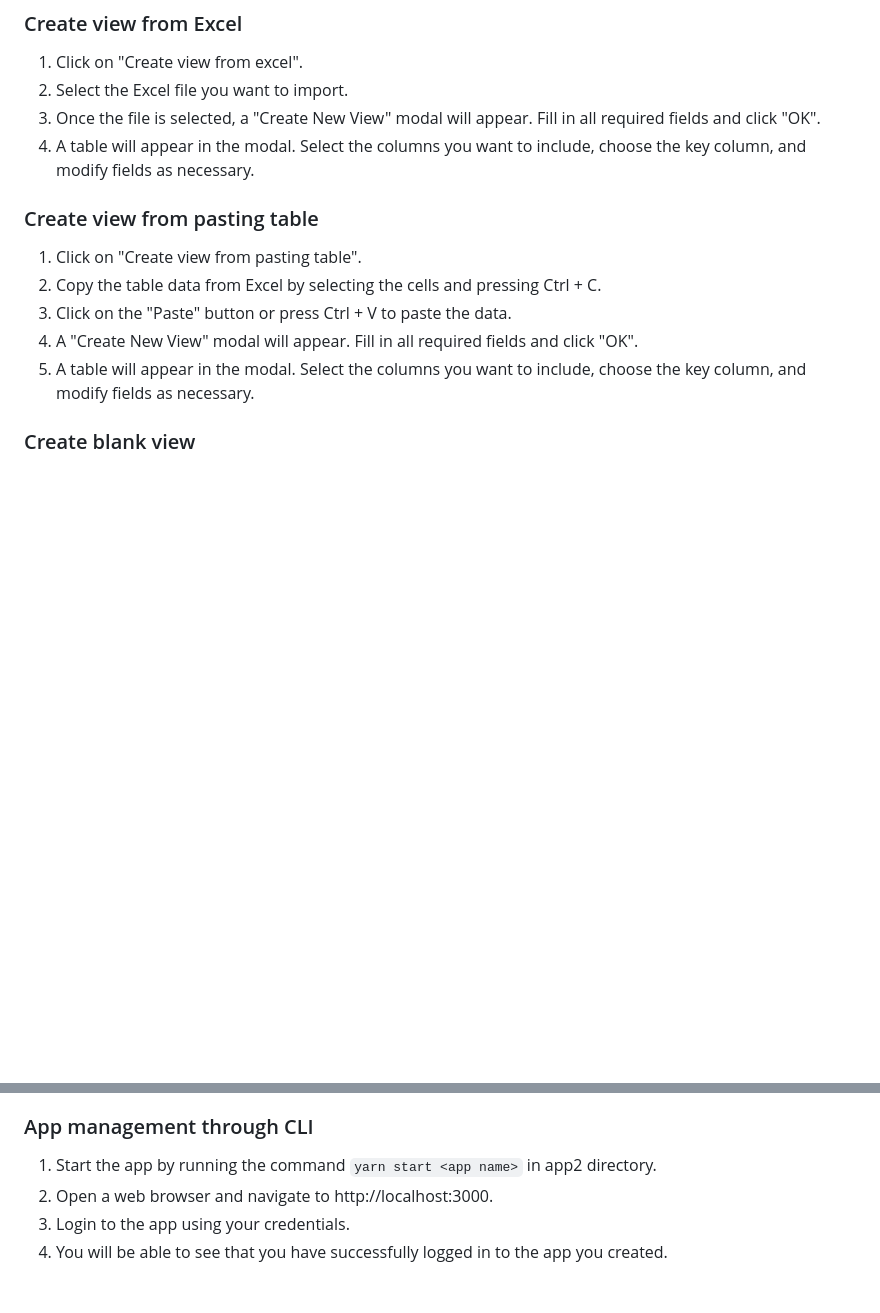
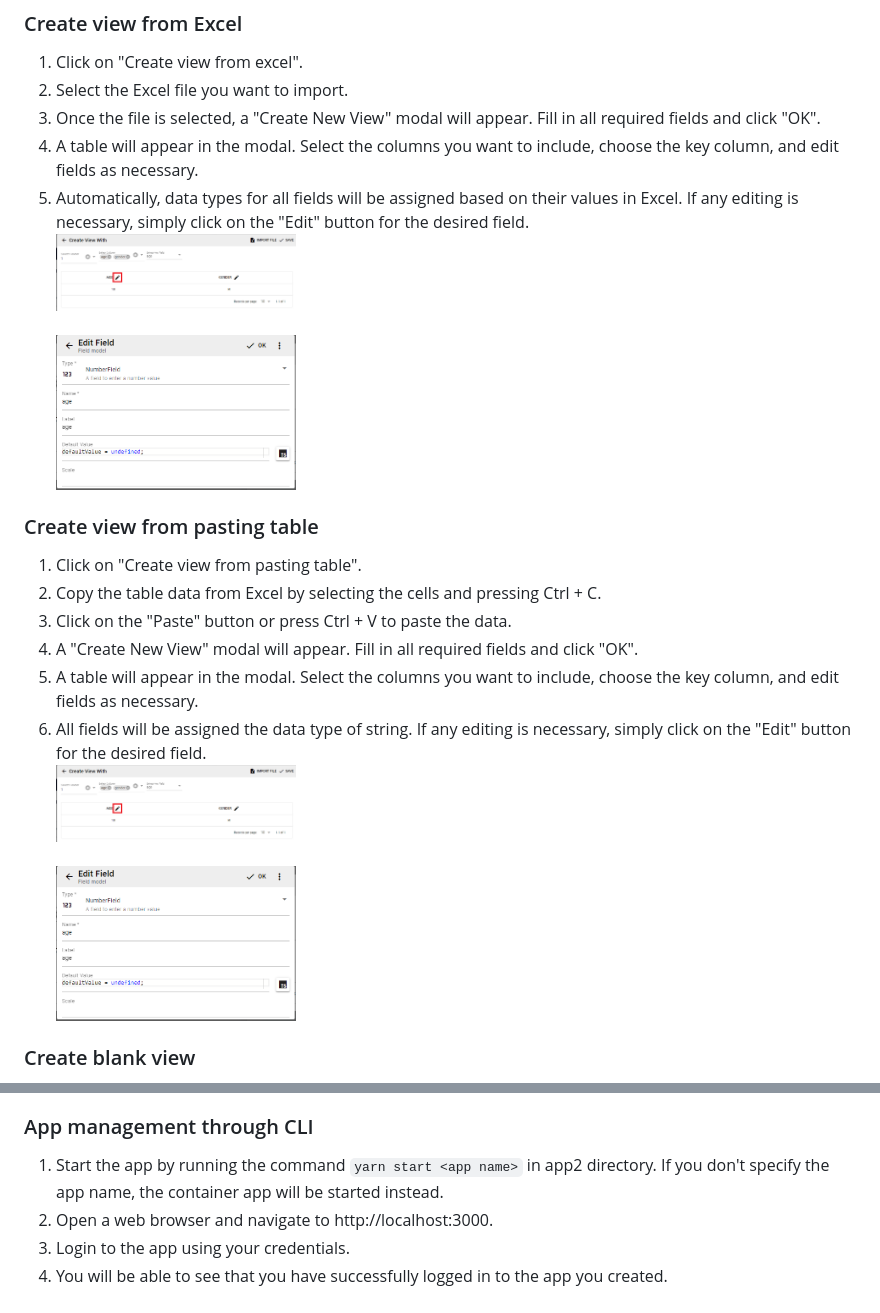
Before and after one commit to exinno/app2, a Markdown page: docs/quick-start.md, 2 parts joined by grey strips. Drawn GitHub-style; pictures changed too: static/image/createViewWithExcel.png (added), static/image/editField.png (added); blank space fills up the shorter version.

Commit message:
fix quick-start guide / fix static folder

```diff
--- a/docs/quick-start.md
+++ b/docs/quick-start.md
@@ -69,7 +69,10 @@ To build your first App2 application, follow these steps:
 1. Click on "Create view from excel".
 2. Select the Excel file you want to import.
 3. Once the file is selected, a "Create New View" modal will appear. Fill in all required fields and click "OK".
-4. A table will appear in the modal. Select the columns you want to include, choose the key column, and modify fields as necessary.
+4. A table will appear in the modal. Select the columns you want to include, choose the key column, and edit fields as necessary.
+5. Automatically, data types for all fields will be assigned based on their values in Excel. If any editing is necessary, simply click on the "Edit" button for the desired field.
+   <br><img src="../static/image/createViewWithExcel.png" alt="ViewWithExcel" width="30%" height="10%"><br>
+   <br><img src="../static/image/editField.png" alt="ViewWithExcel" width="30%" height="10%"><br>
 
 ### Create view from pasting table
 
@@ -77,7 +80,10 @@ To build your first App2 application, follow these steps:
 2. Copy the table data from Excel by selecting the cells and pressing Ctrl + C.
 3. Click on the "Paste" button or press Ctrl + V to paste the data.
 4. A "Create New View" modal will appear. Fill in all required fields and click "OK".
-5. A table will appear in the modal. Select the columns you want to include, choose the key column, and modify fields as necessary.
+5. A table will appear in the modal. Select the columns you want to include, choose the key column, and edit fields as necessary.
+6. All fields will be assigned the data type of string. If any editing is necessary, simply click on the "Edit" button for the desired field.
+   <br><img src="../static/image/createViewWithExcel.png" alt="ViewWithExcel" width="30%" height="10%"><br>
+   <br><img src="../static/image/editField.png" alt="ViewWithExcel" width="30%" height="10%"><br>
 
 ### Create blank view
 
@@ -111,7 +117,7 @@ You can manage your app through the container or run it by itself in the CLI wit
 
 ### App management through CLI
 
-1. Start the app by running the command `yarn start <app name>` in app2 directory.
+1. Start the app by running the command `yarn start <app name>` in app2 directory. If you don't specify the app name, the container app will be started instead.
 2. Open a web browser and navigate to http://localhost:3000.
 3. Login to the app using your credentials.
 4. You will be able to see that you have successfully logged in to the app you created.
```
Also changed, not shown: other parts of docs/quick-start.md (+2 -2 lines), static/image/createViewWithModal.png (deleted), 13 other files.
